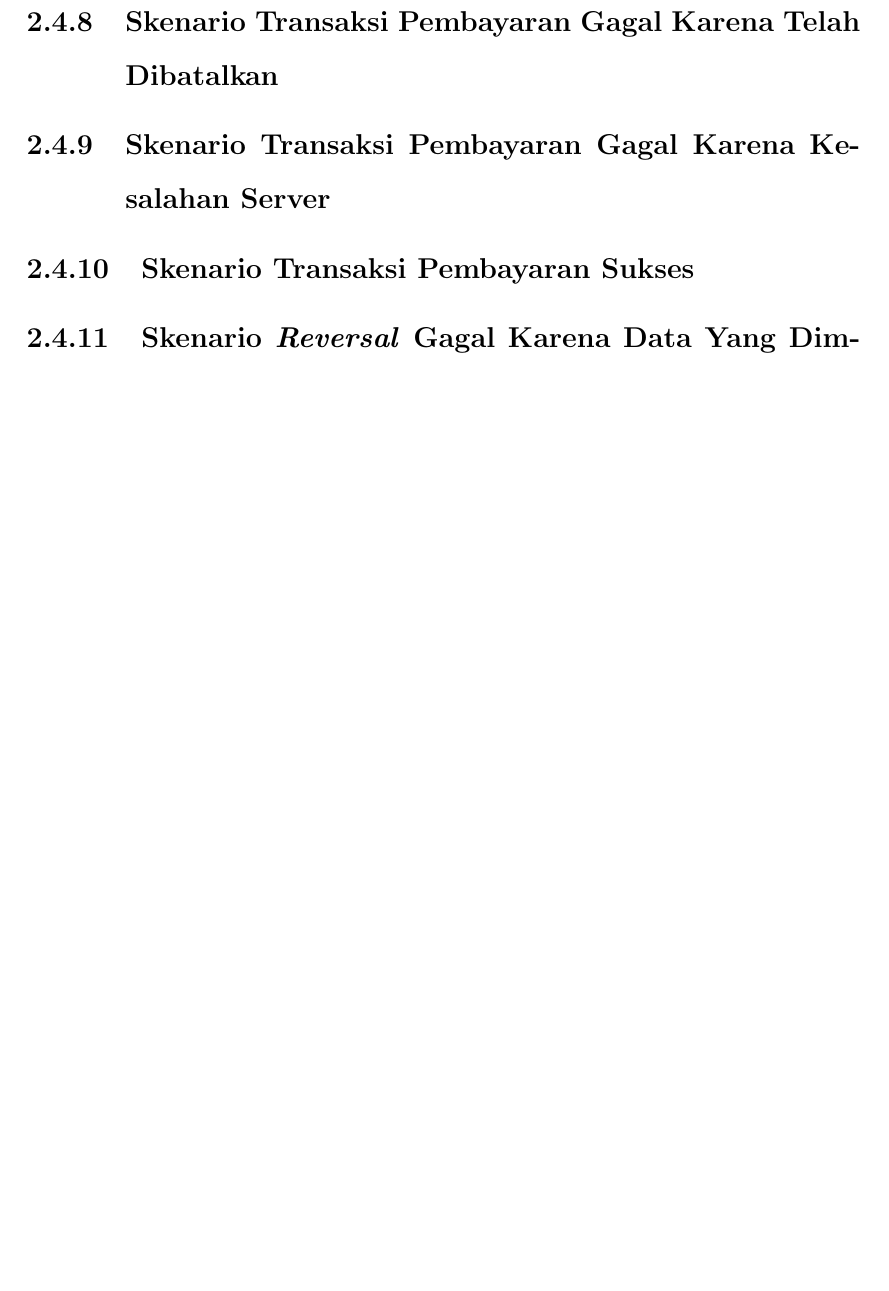
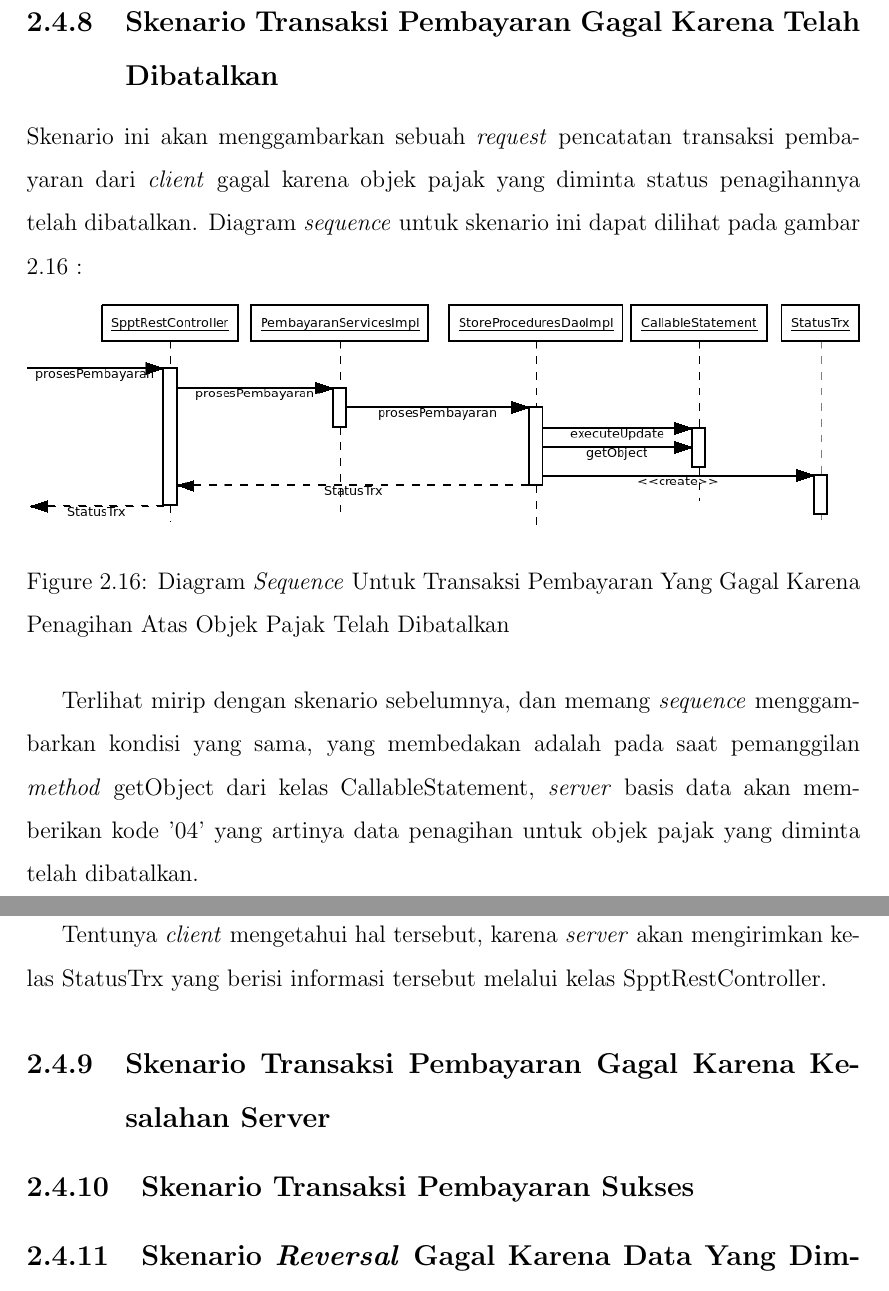
Before and after one commit to tamami-bf/dokumentasi-analisis-si-ws-pbb, a LaTeX thesis (00.book.tex, which reads 04.arsitektur-sistem.tex): part of page 31 of 35 before the commit and two parts of pages 32 and 33 of 37 after it, the two joined at a grey line, cut so that both start at the same text, the shorter picture padded with empty space. Compiled offline with pdfLaTeX.

Commit message:
update content

```diff
--- a/04.arsitektur-sistem.tex
+++ b/04.arsitektur-sistem.tex
@@ -310,3 +326,16 @@ Setelah ada kesalahan tanggal pembayaran, \textit{method} ini akan mengirimkan n
+Skenario ini akan menggambarkan sebuah \textit{request} pencatatan transaksi pembayaran dari \textit{client} gagal karena objek pajak yang diminta status penagihannya telah dibatalkan. Diagram \textit{sequence} untuk skenario ini dapat dilihat pada gambar \ref{fig:uml-seq-trx-batal} :
+
+\begin{figure}[H]
+  \centering
+  \includegraphics[width=1\textwidth]{./resources/uml/uml-seq-trx-batal}
+  \caption{Diagram \textit{Sequence} Untuk Transaksi Pembayaran Yang Gagal Karena Penagihan Atas Objek Pajak Telah Dibatalkan}
+  \label{fig:uml-seq-trx-batal}
+\end{figure}
+
+Terlihat mirip dengan skenario sebelumnya, dan memang \textit{sequence} menggambarkan kondisi yang sama, yang membedakan adalah pada saat pemanggilan \textit{method} getObject dari kelas CallableStatement, \textit{server} basis data akan memberikan kode '04' yang artinya data penagihan untuk objek pajak yang diminta telah dibatalkan.
+
+Tentunya \textit{client} mengetahui hal tersebut, karena \textit{server} akan mengirimkan kelas StatusTrx yang berisi informasi tersebut melalui kelas SpptRestController.
+
 \subsection{Skenario Transaksi Pembayaran Gagal Karena Kesalahan Server}
 \subsection{Skenario Transaksi Pembayaran Sukses}
 \subsection{Skenario \textit{Reversal} Gagal Karena Data Yang Diminta Tidak Ada}
```
Also changed, not shown: resources/uml/uml-seq-trx-batal.png (added), resources/uml/uml-seq-trx-nihil.png (added), 04.arsitektur-sistem.tex (16 more changed lines), 2 other files.
